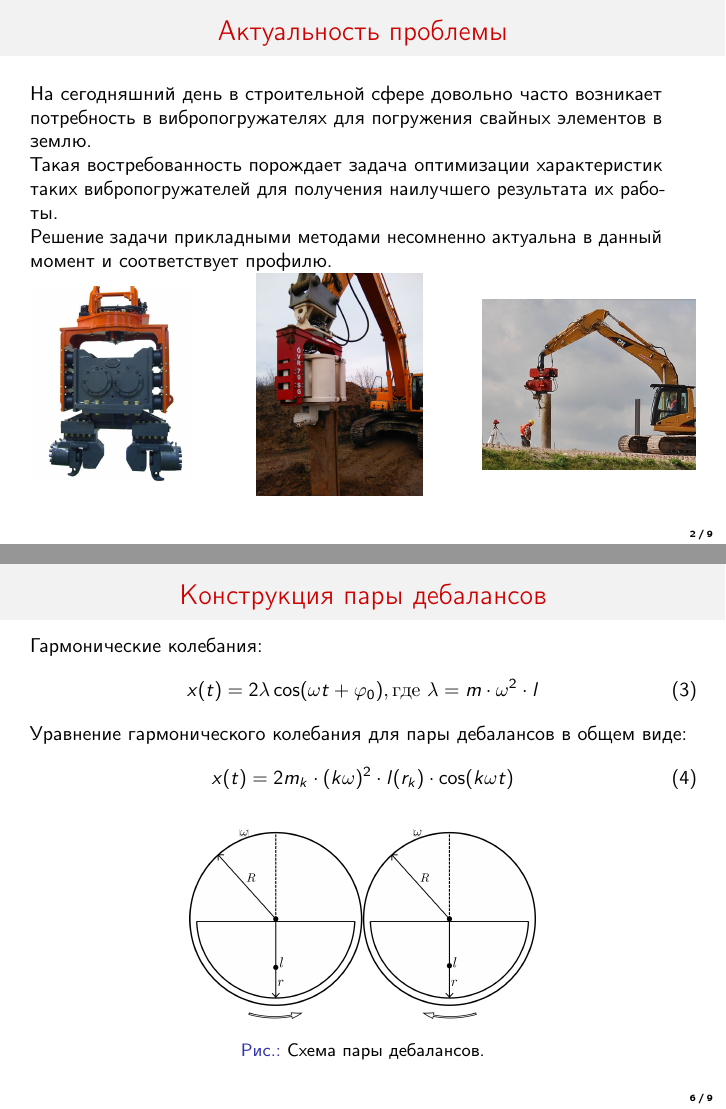
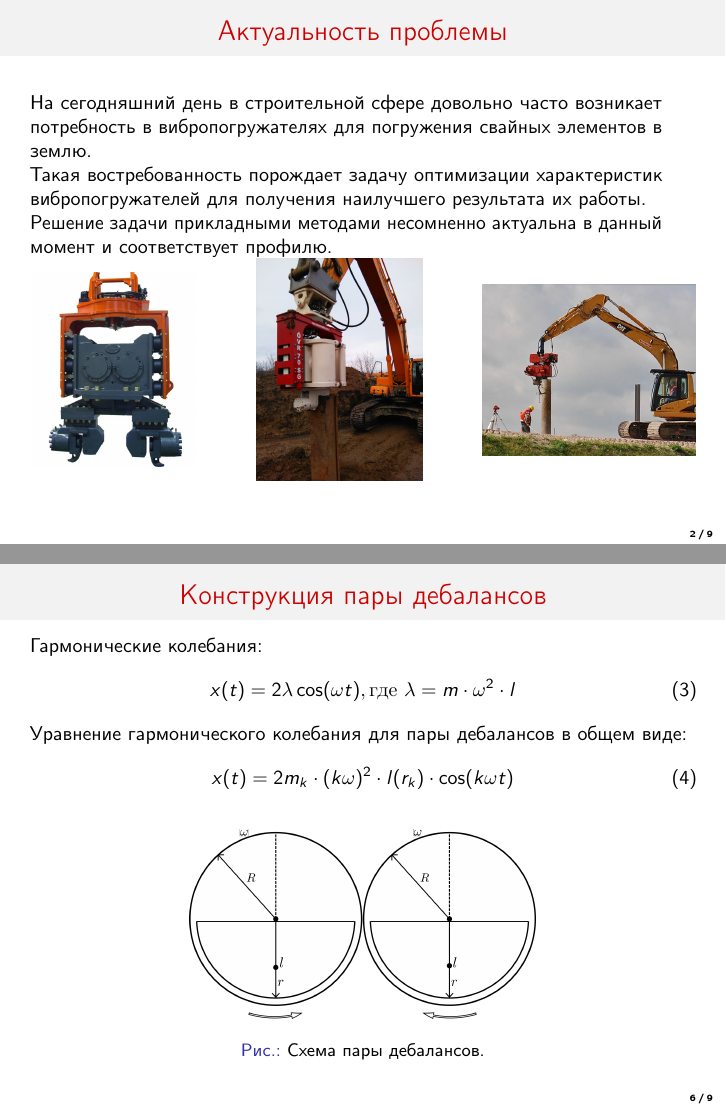
Before and after one commit to DvaMishkiLapa/diplom_math_2019, LaTeX slides (presentation/presentation.tex): pages 2 and 6 of 9, joined at a grey line. Compiled offline with pdfLaTeX.

Commit message:
Minor fixes

```diff
--- a/presentation/presentation.tex
+++ b/presentation/presentation.tex
@@ -35,7 +35,7 @@
                 \begin{minipage}[h]{0.95\linewidth}
                     На сегодняшний день в строительной сфере довольно часто возникает потребность в вибропогружателях для погружения свайных элементов в землю.
                     \newline
-                    Такая востребованность порождает задача оптимизации характеристик таких вибропогружателей для получения наилучшего результата их работы.
+                    Такая востребованность порождает задачу оптимизации характеристик вибропогружателей для получения наилучшего результата их работы.
                     \newline
                     Решение задачи прикладными методами несомненно актуальна в данный момент и соответствует профилю.
                 \end{minipage}
@@ -140,7 +140,7 @@
                 Гармонические колебания:
                 \begin{equation}
                     \begin{gathered}
-                        x(t) = 2 \lambda \cos (\omega t + \varphi_0), \textrm{где } \lambda = m \cdot \omega^2 \cdot l
+                        x(t) = 2 \lambda \cos (\omega t), \textrm{где } \lambda = m \cdot \omega^2 \cdot l
                     \end{gathered}
                 \end{equation}
                 Уравнение гармонического колебания для пары дебалансов в общем виде:
```
Also changed, not shown: img/scheme_porg_2.png, img/scheme_porg_2.svg, presentation/presentation.pdf.
